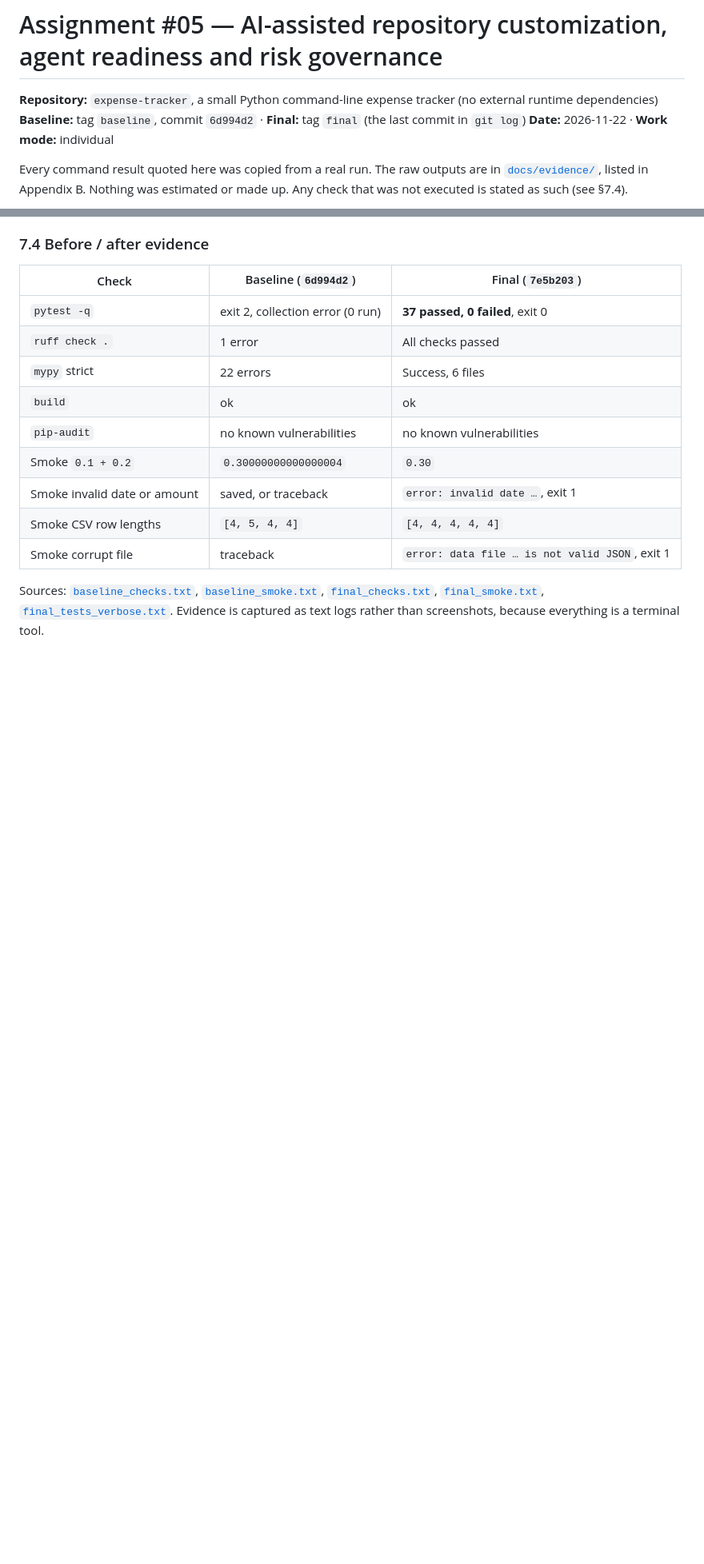
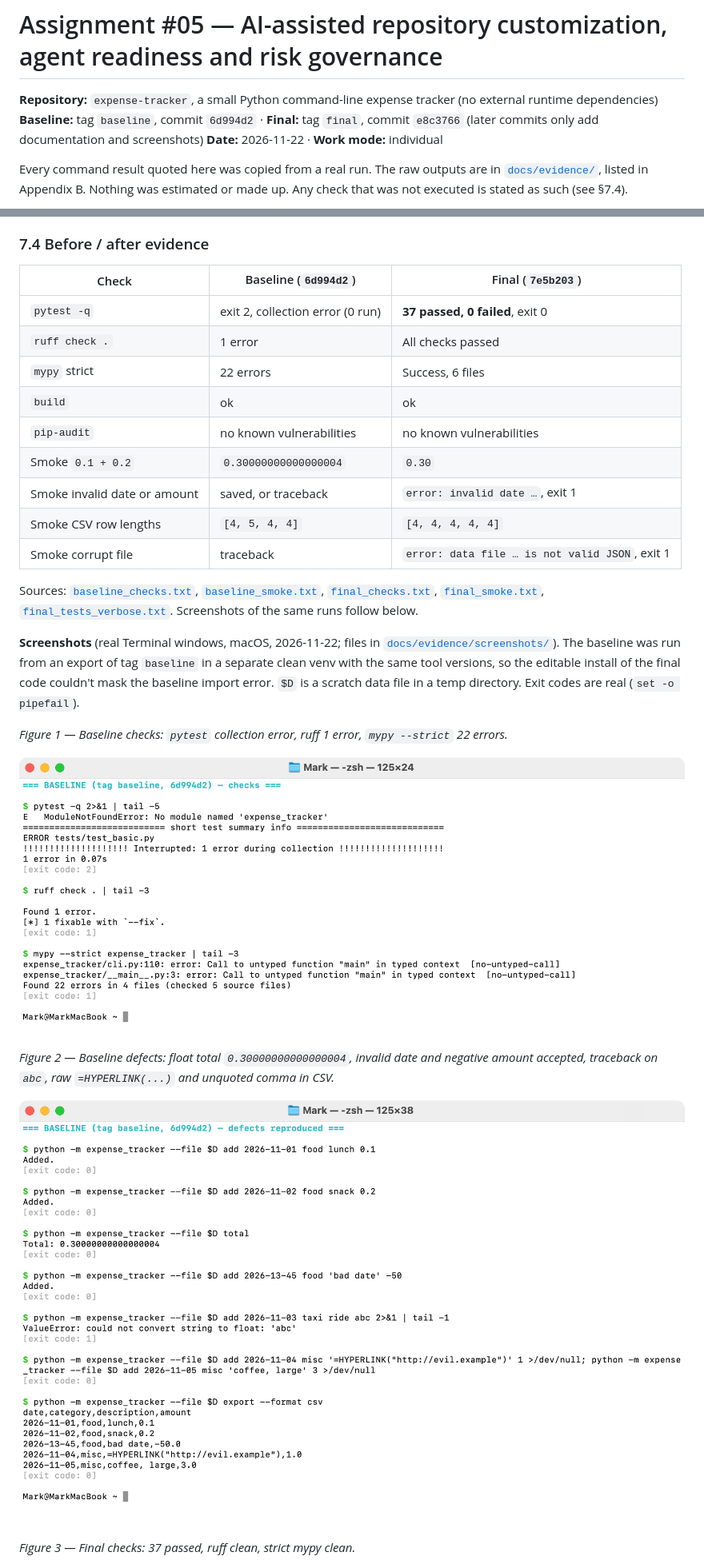
Before and after one commit to Mark6374/expense-tracker, a Markdown page: docs/REPORT.md, 2 parts joined by grey strips. Shown at 80% size. Drawn GitHub-style; pictures changed too: docs/evidence/screenshots/01_baseline_checks.png (added), docs/evidence/screenshots/02_baseline_defects.png (added); blank space fills up the shorter version.

Commit message:
Add terminal screenshots of baseline and final runs to the report

```diff
--- a/docs/REPORT.md
+++ b/docs/REPORT.md
@@ -1,7 +1,7 @@
 # Assignment #05 — AI-assisted repository customization, agent readiness and risk governance
 
 **Repository:** `expense-tracker`, a small Python command-line expense tracker (no external runtime dependencies)
-**Baseline:** tag `baseline`, commit `6d994d2` · **Final:** tag `final` (the last commit in `git log`)
+**Baseline:** tag `baseline`, commit `6d994d2` · **Final:** tag `final`, commit `e8c3766` (later commits only add documentation and screenshots)
 **Date:** 2026-11-22 · **Work mode:** individual
 
 Every command result quoted here was copied from a real run. The raw outputs are in [`docs/evidence/`](evidence/), listed in Appendix B. Nothing was estimated or made up. Any check that was not executed is stated as such (see §7.4).
@@ -216,4 +216,18 @@ Pinned `pytest==9.2.0 ruff==0.17.6 mypy==2.4.1 pip-audit==2.10.1 build==1.6.1`.
 | Smoke CSV row lengths | `[4, 5, 4, 4]` | `[4, 4, 4, 4, 4]` |
 | Smoke corrupt file | traceback | `error: data file … is not valid JSON`, exit 1 |
 
-Sources: [`baseline_checks.txt`](evidence/baseline_checks.txt), [`baseline_smoke.txt`](evidence/baseline_smoke.txt), [`final_checks.txt`](evidence/final_checks.txt), [`final_smoke.txt`](evidence/final_smoke.txt), [`final_tests_verbose.txt`](evidence/final_tests_verbose.txt). Evidence is captured as text logs rather than screenshots, because everything is a terminal tool.
+Sources: [`baseline_checks.txt`](evidence/baseline_checks.txt), [`baseline_smoke.txt`](evidence/baseline_smoke.txt), [`final_checks.txt`](evidence/final_checks.txt), [`final_smoke.txt`](evidence/final_smoke.txt), [`final_tests_verbose.txt`](evidence/final_tests_verbose.txt). Screenshots of the same runs follow below.
+
+**Screenshots** (real Terminal windows, macOS, 2026-11-22; files in [`docs/evidence/screenshots/`](evidence/screenshots/)).
+The baseline was run from an export of tag `baseline` in a separate clean venv with the same tool versions, so the editable install of the final code couldn't mask the baseline import error. `$D` is a scratch data file in a temp directory. Exit codes are real (`set -o pipefail`).
+
+*Figure 1 — Baseline checks: `pytest` collection error, ruff 1 error, `mypy --strict` 22 errors.*
+
+![Baseline checks](evidence/screenshots/01_baseline_checks.png)
+
+*Figure 2 — Baseline defects: float total `0.30000000000000004`, invalid date and negative amount accepted, traceback on `abc`, raw `=HYPERLINK(...)` and unquoted comma in CSV.*
+
+![Baseline defects](evidence/screenshots/02_baseline_defects.png)
+
+*Figure 3 — Final checks: 37 passed, ruff clean, strict mypy clean.*
+
```
Also changed, not shown: other parts of docs/REPORT.md (+7 -0 lines), docs/evidence/screenshots/03_final_checks.png (added), docs/evidence/screenshots/04_final_defects_fixed.png (added).
